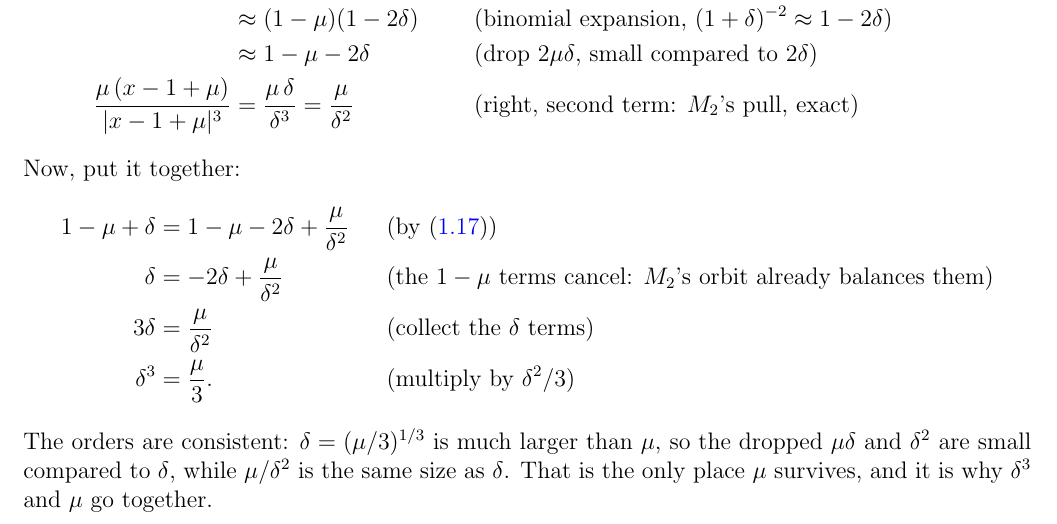
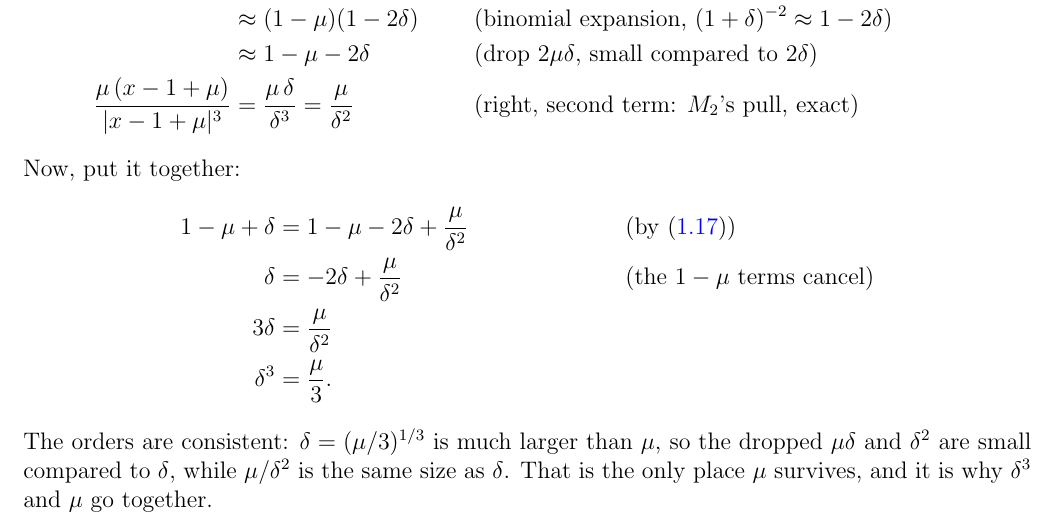
Before and after one commit to mglerner/ClassicalMechanics, a LaTeX document (Lagrangian/AstroLagrangeHandout/AstroLagrange.tex): part of page 11 of 26, cut so that both start at the same text. Compiled offline with pdfLaTeX.

Commit message:
AstroLagrange: Hill radius solve loses the obvious-algebra annotations (Michael); the emptied annotation columns removed outright
Co-Authored-By: Claude Fable 5.1 <noreply@anthropic.com>

```diff
--- a/Lagrangian/AstroLagrangeHandout/AstroLagrange.tex
+++ b/Lagrangian/AstroLagrangeHandout/AstroLagrange.tex
@@ -724,11 +724,9 @@ Now, put it together:
   1 - \mu + \delta &= 1 - \mu - 2\delta + \frac{\mu}{\delta^2}
   && \text{(by \eqref{eq:axis})} \\
   \delta &= -2\delta + \frac{\mu}{\delta^2}
-  && \text{(the $1 - \mu$ terms cancel: $M_2$'s orbit already balances them)} \\
-  3\delta &= \frac{\mu}{\delta^2}
-  && \text{(collect the $\delta$ terms)} \\
+  && \text{(the $1 - \mu$ terms cancel)} \\
+  3\delta &= \frac{\mu}{\delta^2} \\
   \delta^3 &= \frac{\mu}{3} .
-  && \text{(multiply by $\delta^2/3$)}
 \end{align*}
 The orders are consistent: $\delta = (\mu/3)^{1/3}$ is much larger than $\mu$, so the dropped
 $\mu\delta$ and $\delta^2$ are small compared to $\delta$, while $\mu/\delta^2$ is the same size as
```
Also changed, not shown: Lagrangian/AstroLagrangeHandout/AstroLagrange (student).pdf, Lagrangian/AstroLagrangeHandout/AstroLagrange-keysheet.pdf, Lagrangian/AstroLagrangeHandout/AstroLagrange.pdf.
